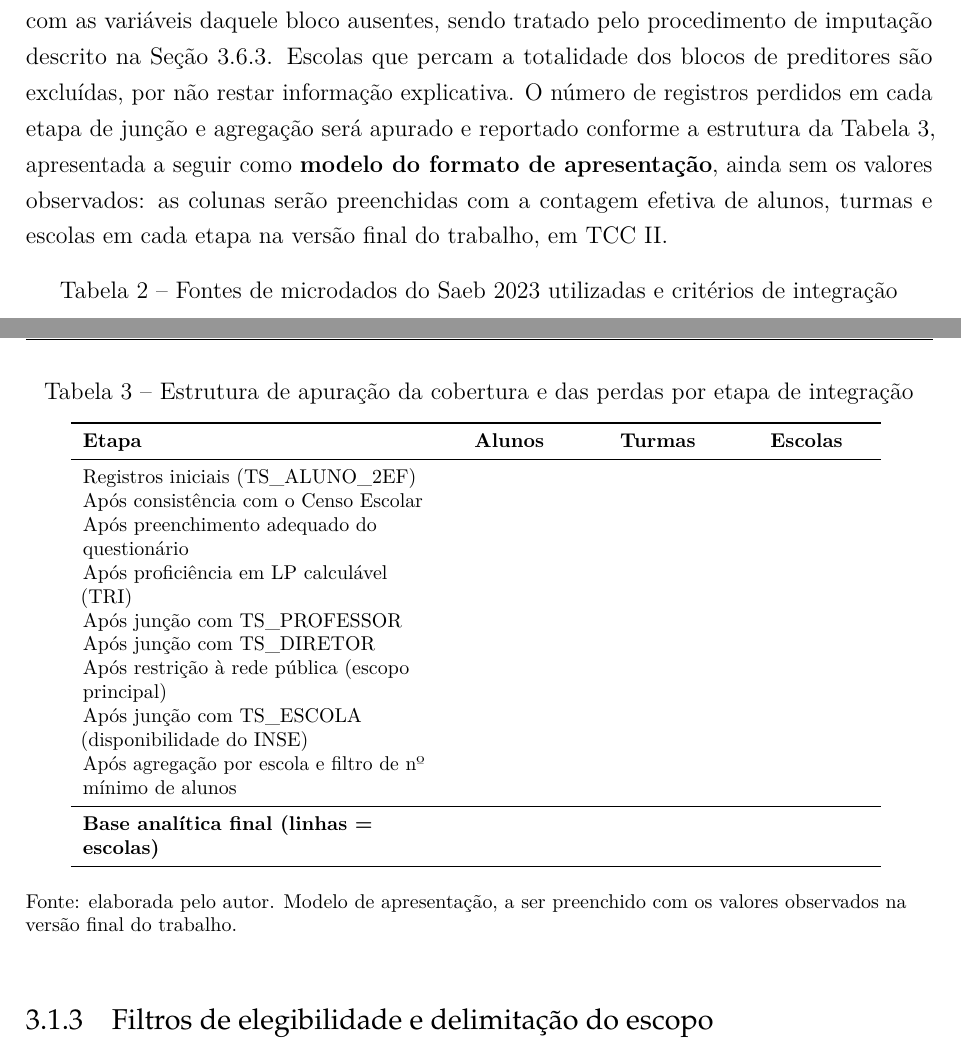
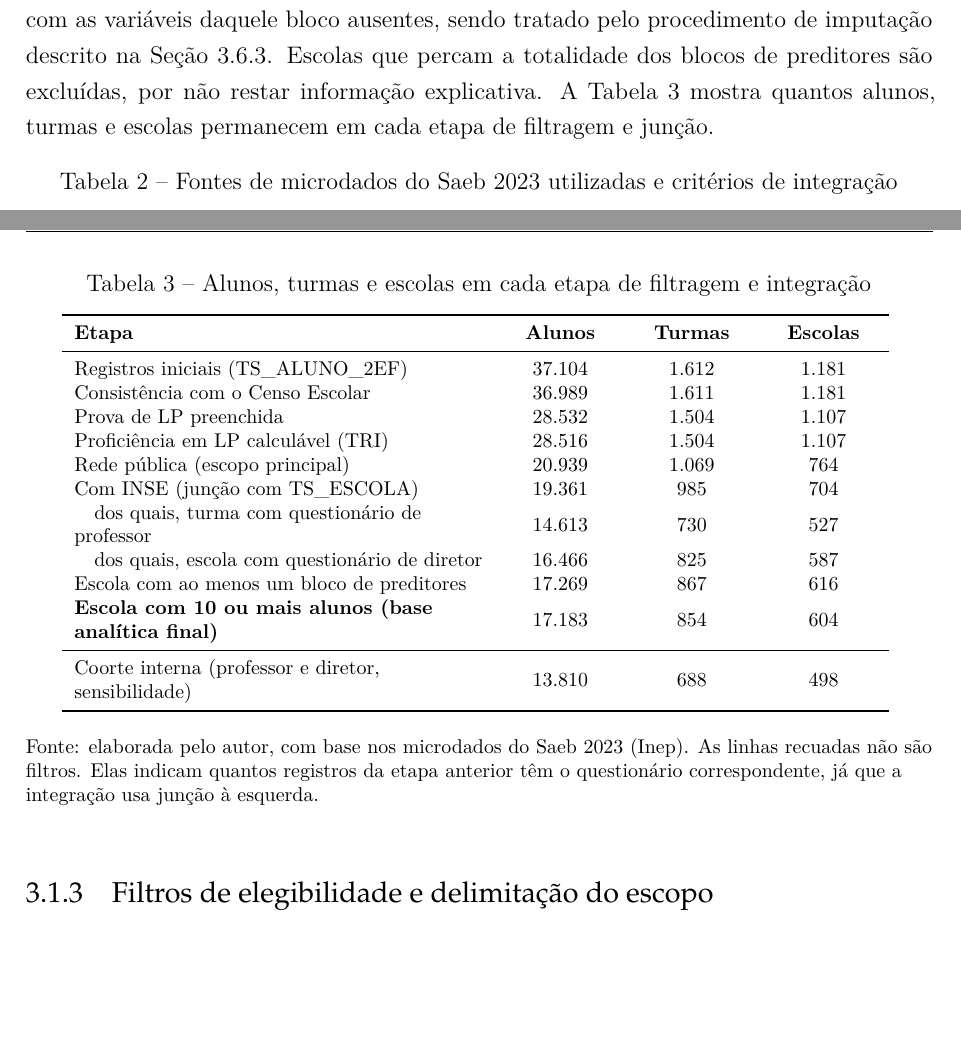
Before and after one commit to NercinoN21/tcc-alfabetizacao-saeb-ml, a LaTeX thesis (monografia/projeto.tex, which reads monografia/capitulos/principal.tex): two parts of pages 25 and 26 of 49, joined at a grey line, cut so that both start at the same text, the shorter picture padded with empty space. Compiled offline with pdfLaTeX.

Commit message:
docs(metodologia): preenche a tabela de cobertura e reporta a verificação um para um
Atende à marcação da Tabela 3 vazia. Os números vêm de reports/final (01_funil e
01_unicidade_questionarios).

```diff
--- a/monografia/capitulos/principal.tex
+++ b/monografia/capitulos/principal.tex
@@ -925,13 +924,9 @@ questionário de professor correspondente, ou cuja escola não possua
 questionário de diretor, permanece na base com as variáveis daquele bloco
 ausentes, sendo tratado pelo procedimento de imputação descrito na
 Seção~\ref{sec:protocolo}. Escolas que percam a totalidade dos blocos de
-preditores são excluídas, por não restar informação explicativa. O número
-de registros perdidos em cada etapa de junção e agregação será apurado e
-reportado conforme a estrutura da Tabela~\ref{tab:cobertura}, apresentada a
-seguir como \textbf{modelo do formato de apresentação}, ainda sem os
-valores observados: as colunas serão preenchidas com a contagem efetiva de
-alunos, turmas e escolas em cada etapa na versão final do trabalho, em TCC
-II.
+preditores são excluídas, por não restar informação explicativa. A
+Tabela~\ref{tab:cobertura} mostra quantos alunos, turmas e escolas
+permanecem em cada etapa de filtragem e junção.
 
 \begin{table}[H]
     \centering
@@ -964,28 +959,31 @@ de estrato e localização.
 \begin{table}[H]
     \centering
     \footnotesize
-    \caption{Estrutura de apuração da cobertura e das perdas por etapa de integração}
-    \begin{tabular}{L{6.0cm}C{2.2cm}C{2.2cm}C{2.2cm}}
+    \caption{Alunos, turmas e escolas em cada etapa de filtragem e integração}
+    \begin{tabular}{L{7.2cm}C{1.9cm}C{1.9cm}C{1.9cm}}
         \toprule
         \textbf{Etapa} & \textbf{Alunos} & \textbf{Turmas} & \textbf{Escolas} \\
         \midrule
-        Registros iniciais (TS\_ALUNO\_2EF)            & & & \\
-        Após consistência com o Censo Escolar          & & & \\
-        Após preenchimento adequado do questionário    & & & \\
-        Após proficiência em LP calculável (TRI)       & & & \\
-        Após junção com TS\_PROFESSOR                  & & & \\
-        Após junção com TS\_DIRETOR                    & & & \\
-        Após restrição à rede pública (escopo principal) & & & \\
-        Após junção com TS\_ESCOLA (disponibilidade do INSE) & & & \\
-        Após agregação por escola e filtro de nº mínimo de alunos & & & \\
+        Registros iniciais (TS\_ALUNO\_2EF) & 37.104 & 1.612 & 1.181 \\
+        Consistência com o Censo Escolar & 36.989 & 1.611 & 1.181 \\
+        Prova de LP preenchida & 28.532 & 1.504 & 1.107 \\
+        Proficiência em LP calculável (TRI) & 28.516 & 1.504 & 1.107 \\
+        Rede pública (escopo principal) & 20.939 & 1.069 & 764 \\
+        Com INSE (junção com TS\_ESCOLA) & 19.361 & 985 & 704 \\
+        \quad dos quais, turma com questionário de professor & 14.613 & 730 & 527 \\
+        \quad dos quais, escola com questionário de diretor & 16.466 & 825 & 587 \\
+        Escola com ao menos um bloco de preditores & 17.269 & 867 & 616 \\
+        \textbf{Escola com 10 ou mais alunos (base analítica final)} & 17.183 & 854 & 604 \\
         \midrule
-        \textbf{Base analítica final (linhas = escolas)} & & & \\
+        Coorte interna (professor e diretor, sensibilidade) & 13.810 & 688 & 498 \\
         \bottomrule
     \end{tabular}
     \vspace{0.1cm}
     \begin{flushleft}
-    {\footnotesize Fonte: elaborada pelo autor. Modelo de apresentação, a
-    ser preenchido com os valores observados na versão final do trabalho.}
+    {\footnotesize Fonte: elaborada pelo autor, com base nos microdados do Saeb
+    2023 (Inep). As linhas recuadas não são filtros. Elas indicam quantos
+    registros da etapa anterior têm o questionário correspondente, já que a
+    integração usa junção à esquerda.}
     \end{flushleft}
     \label{tab:cobertura}
 \end{table}
```
Also changed, not shown: monografia/capitulos/principal.tex (9 more changed lines).
